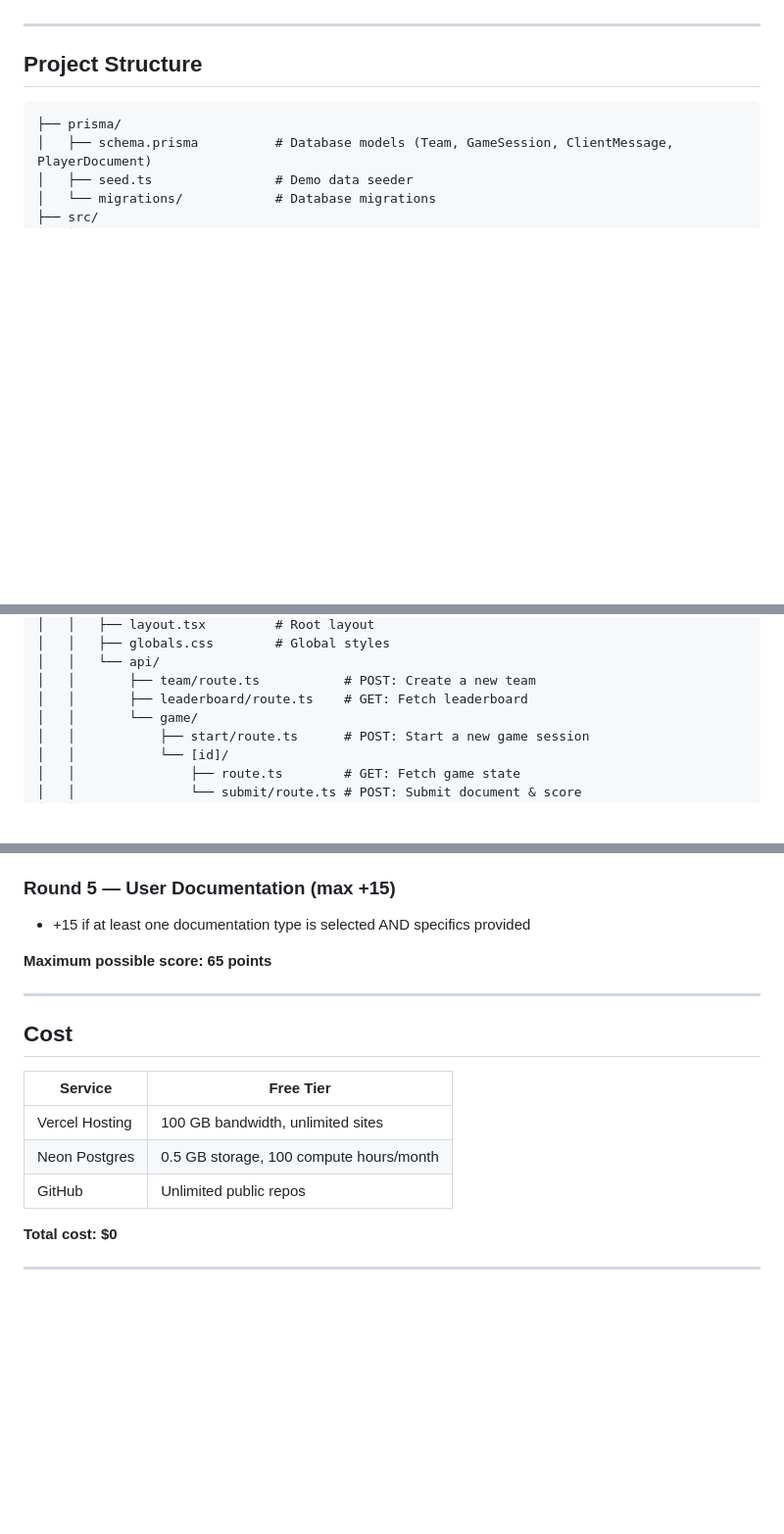
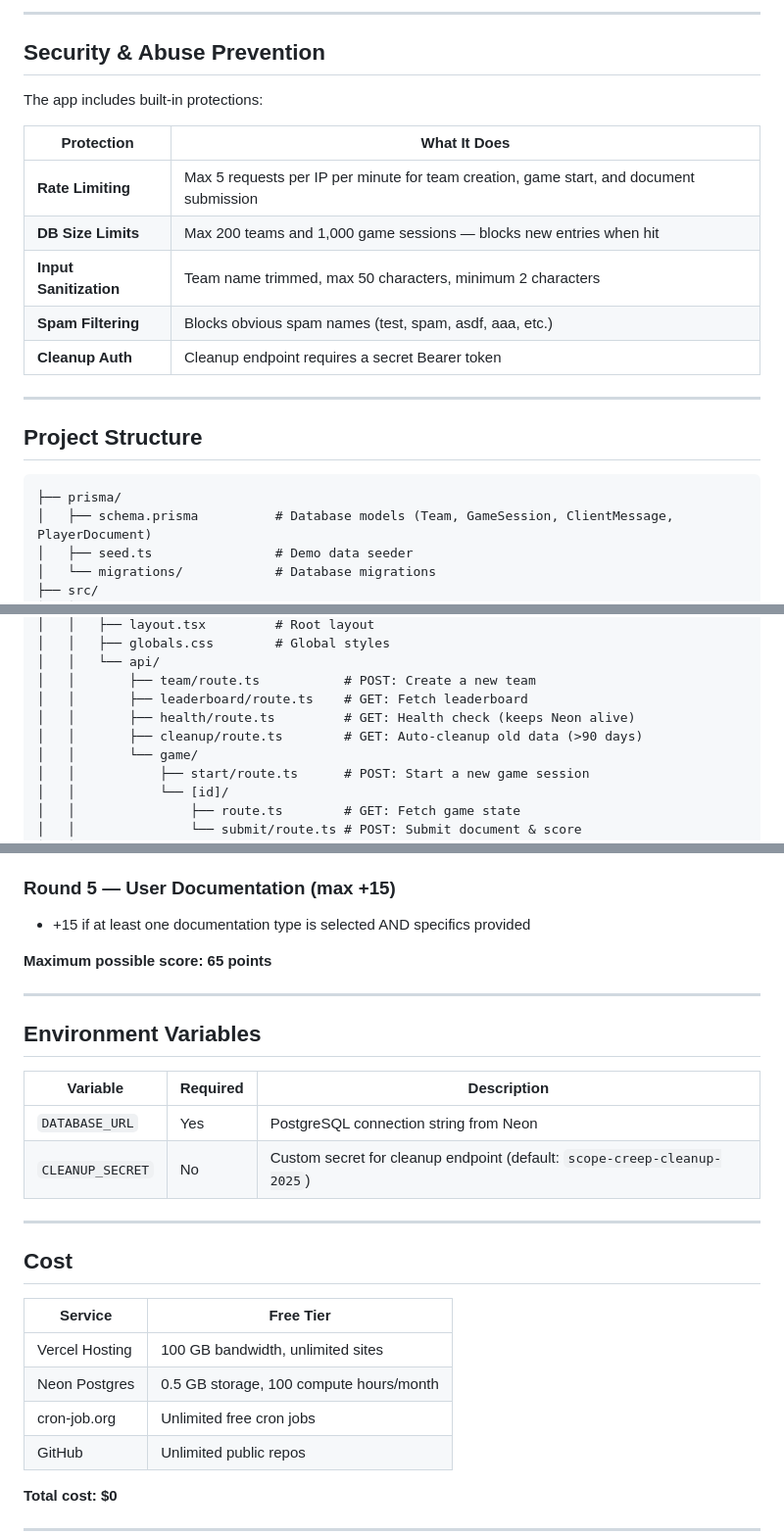
Before and after one commit to jlcloudtea/WebGameLiaisewithClient, a Markdown page: README.md, 3 parts joined by grey strips. Shown at 98% size. GitHub-like rendering; blank space fills up the shorter version.

Commit message:
Update README with security, auto-cleanup, and deployment docs

```diff
--- a/README.md
+++ b/README.md
@@ -166,3 +268,16 @@ Visit your deployed URL (e.g., `https://web-game-liaise-with-client.vercel.app`)
+---
+
+## Security & Abuse Prevention
+
+The app includes built-in protections:
+
+| Protection | What It Does |
+|-----------|-------------|
+| **Rate Limiting** | Max 5 requests per IP per minute for team creation, game start, and document submission |
+| **DB Size Limits** | Max 200 teams and 1,000 game sessions — blocks new entries when hit |
+| **Input Sanitization** | Team name trimmed, max 50 characters, minimum 2 characters |
+| **Spam Filtering** | Blocks obvious spam names (test, spam, asdf, aaa, etc.) |
+| **Cleanup Auth** | Cleanup endpoint requires a secret Bearer token |
 
 ---
 
@@ -181,6 +296,8 @@ Visit your deployed URL (e.g., `https://web-game-liaise-with-client.vercel.app`)
 │   │   └── api/
 │   │       ├── team/route.ts           # POST: Create a new team
 │   │       ├── leaderboard/route.ts    # GET: Fetch leaderboard
+│   │       ├── health/route.ts         # GET: Health check (keeps Neon alive)
+│   │       ├── cleanup/route.ts        # GET: Auto-cleanup old data (>90 days)
 │   │       └── game/
 │   │           ├── start/route.ts      # POST: Start a new game session
 │   │           └── [id]/
@@ -235,12 +353,22 @@ Visit your deployed URL (e.g., `https://web-game-liaise-with-client.vercel.app`)
 
 ---
 
+## Environment Variables
+
+| Variable | Required | Description |
+|----------|----------|-------------|
+| `DATABASE_URL` | Yes | PostgreSQL connection string from Neon |
+| `CLEANUP_SECRET` | No | Custom secret for cleanup endpoint (default: `scope-creep-cleanup-2025`) |
+
+---
+
 ## Cost
 
 | Service | Free Tier |
 |---------|-----------|
 | Vercel Hosting | 100 GB bandwidth, unlimited sites |
 | Neon Postgres | 0.5 GB storage, 100 compute hours/month |
+| cron-job.org | Unlimited free cron jobs |
 | GitHub | Unlimited public repos |
 
 **Total cost: $0**
```
Also changed, not shown: other parts of README.md (+140 -37 lines).
